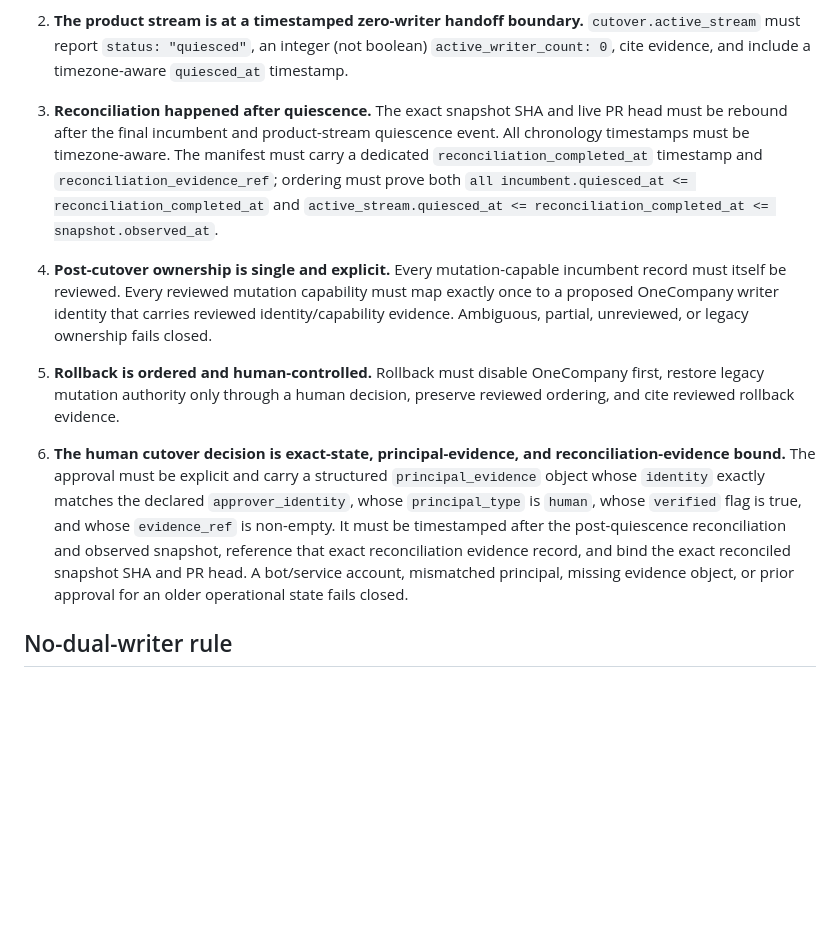
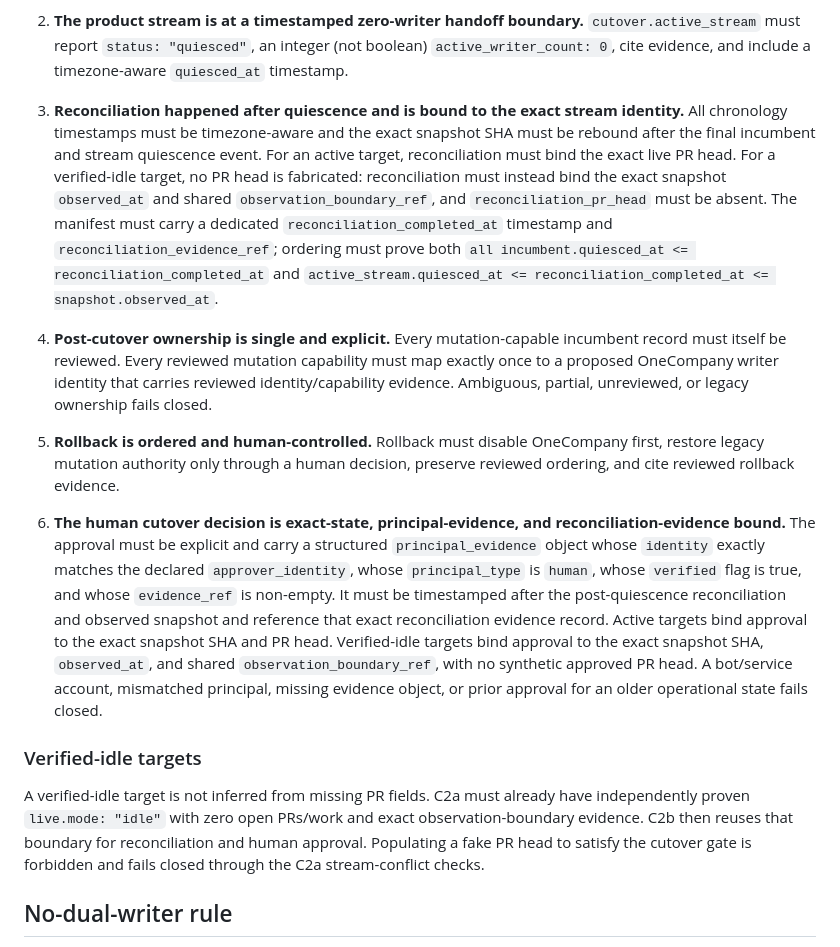
Before and after one commit to NTinkicht/OneCompany, a Markdown page: docs/TARGET-C2B-CUTOVER-READINESS.md, the part around the change. Rendered like a GitHub page; blank space fills up the shorter version.

Commit message:
docs(C2b): define verified-idle cutover identity

```diff
--- a/docs/TARGET-C2B-CUTOVER-READINESS.md
+++ b/docs/TARGET-C2B-CUTOVER-READINESS.md
@@ -43,8 +43,8 @@ The rehearsal additionally requires all of the following:
 2. **The product stream is at a timestamped zero-writer handoff boundary.**
    `cutover.active_stream` must report `status: "quiesced"`, an integer (not boolean) `active_writer_count: 0`, cite evidence, and include a timezone-aware `quiesced_at` timestamp.
 
-3. **Reconciliation happened after quiescence.**
-   The exact snapshot SHA and live PR head must be rebound after the final incumbent and product-stream quiescence event. All chronology timestamps must be timezone-aware. The manifest must carry a dedicated `reconciliation_completed_at` timestamp and `reconciliation_evidence_ref`; ordering must prove both `all incumbent.quiesced_at <= reconciliation_completed_at` and `active_stream.quiesced_at <= reconciliation_completed_at <= snapshot.observed_at`.
+3. **Reconciliation happened after quiescence and is bound to the exact stream identity.**
+   All chronology timestamps must be timezone-aware and the exact snapshot SHA must be rebound after the final incumbent and stream quiescence event. For an active target, reconciliation must bind the exact live PR head. For a verified-idle target, no PR head is fabricated: reconciliation must instead bind the exact snapshot `observed_at` and shared `observation_boundary_ref`, and `reconciliation_pr_head` must be absent. The manifest must carry a dedicated `reconciliation_completed_at` timestamp and `reconciliation_evidence_ref`; ordering must prove both `all incumbent.quiesced_at <= reconciliation_completed_at` and `active_stream.quiesced_at <= reconciliation_completed_at <= snapshot.observed_at`.
 
 4. **Post-cutover ownership is single and explicit.**
    Every mutation-capable incumbent record must itself be reviewed. Every reviewed mutation capability must map exactly once to a proposed OneCompany writer identity that carries reviewed identity/capability evidence. Ambiguous, partial, unreviewed, or legacy ownership fails closed.
@@ -53,7 +53,11 @@ The rehearsal additionally requires all of the following:
    Rollback must disable OneCompany first, restore legacy mutation authority only through a human decision, preserve reviewed ordering, and cite reviewed rollback evidence.
 
 6. **The human cutover decision is exact-state, principal-evidence, and reconciliation-evidence bound.**
-   The approval must be explicit and carry a structured `principal_evidence` object whose `identity` exactly matches the declared `approver_identity`, whose `principal_type` is `human`, whose `verified` flag is true, and whose `evidence_ref` is non-empty. It must be timestamped after the post-quiescence reconciliation and observed snapshot, reference that exact reconciliation evidence record, and bind the exact reconciled snapshot SHA and PR head. A bot/service account, mismatched principal, missing evidence object, or prior approval for an older operational state fails closed.
+   The approval must be explicit and carry a structured `principal_evidence` object whose `identity` exactly matches the declared `approver_identity`, whose `principal_type` is `human`, whose `verified` flag is true, and whose `evidence_ref` is non-empty. It must be timestamped after the post-quiescence reconciliation and observed snapshot and reference that exact reconciliation evidence record. Active targets bind approval to the exact snapshot SHA and PR head. Verified-idle targets bind approval to the exact snapshot SHA, `observed_at`, and shared `observation_boundary_ref`, with no synthetic approved PR head. A bot/service account, mismatched principal, missing evidence object, or prior approval for an older operational state fails closed.
+
+### Verified-idle targets
+
+A verified-idle target is not inferred from missing PR fields. C2a must already have independently proven `live.mode: "idle"` with zero open PRs/work and exact observation-boundary evidence. C2b then reuses that boundary for reconciliation and human approval. Populating a fake PR head to satisfy the cutover gate is forbidden and fails closed through the C2a stream-conflict checks.
 
 ## No-dual-writer rule
 
```
